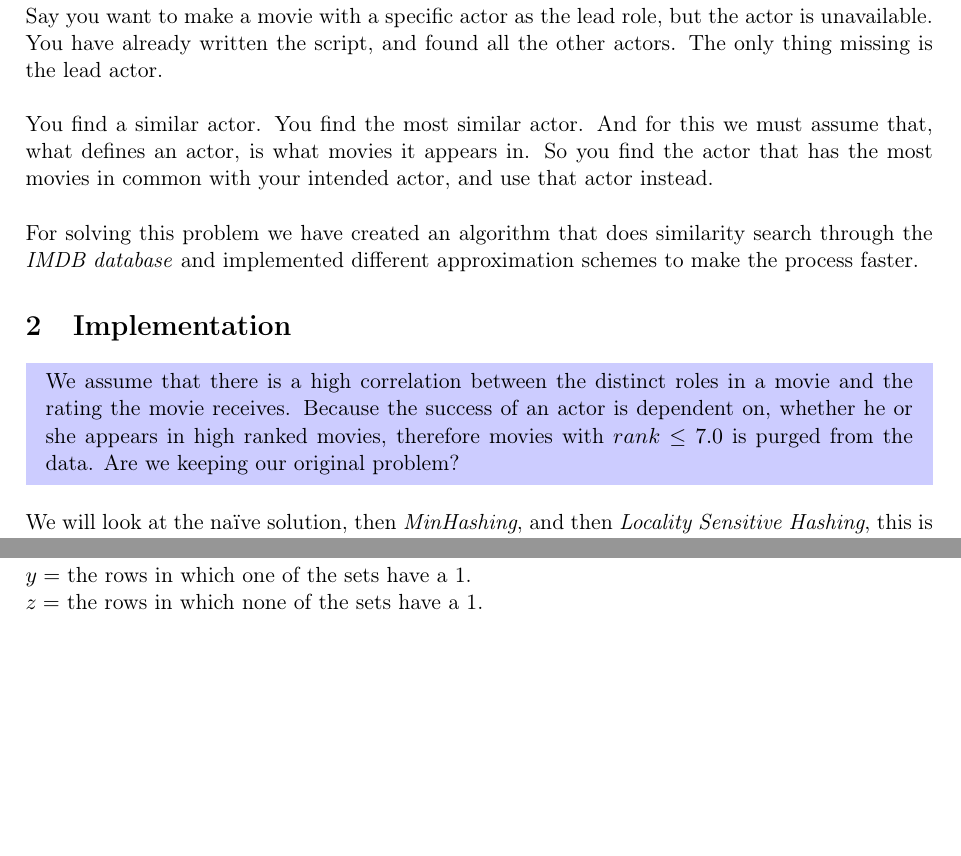
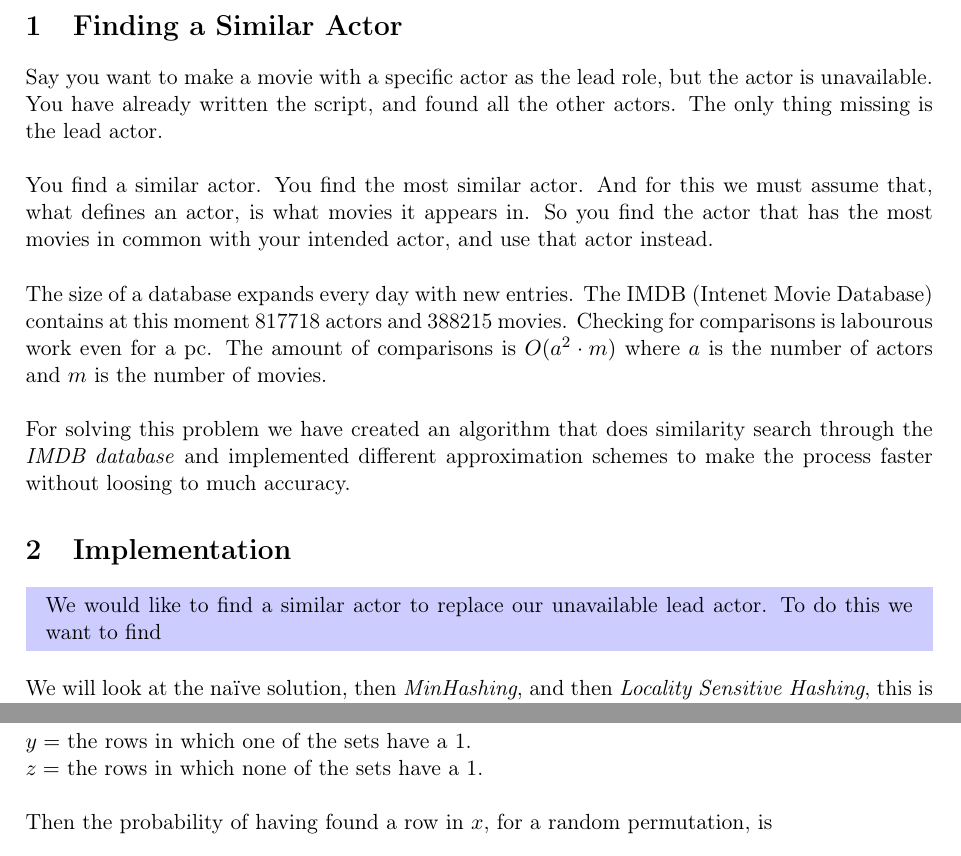
Before and after one commit to MadsWesti/SAD2, a LaTeX document (report/report.tex): two parts of pages 3 and 5 of 10 before the commit and two parts of pages 3 and 6 of 10 after it, joined at a grey line, cut at the place of the change, the shorter picture padded with empty space. Compiled offline with pdfLaTeX.

Commit message:
Introduction changes

```diff
--- a/report/report.tex
+++ b/report/report.tex
@@ -58,12 +58,14 @@ Say you want to make a movie with a specific actor as the lead role, but the act
 
 You find a similar actor. You find the most similar actor. And for this we must assume that, what defines an actor, is what movies it appears in. So you find the actor that has the most movies in common with your intended actor, and use that actor instead. \\
 
-For solving this problem we have created an algorithm that does similarity search through the \emph{IMDB database} and implemented different approximation schemes to make the process faster.
+The size of a database expands every day with new entries. The IMDB (Intenet Movie Database) contains at this moment 817718 actors and 388215 movies. Checking for comparisons is labourous work even for a pc. The amount of comparisons is $O(a^2\cdot m)$ where $a$ is the number of actors and $m$ is the number of movies.\\
+
+For solving this problem we have created an algorithm that does similarity search through the \emph{IMDB database} and implemented different approximation schemes to make the process faster without loosing to much accuracy.
 
 
 \section{Implementation}
 \begin{mdframed}[hidealllines=true,backgroundcolor=blue!20]
-We assume that there is a high correlation between the distinct roles in a movie and the rating the movie receives. Because the success of an actor is dependent on, whether he or she appears in high ranked movies, therefore movies with $rank \leq 7.0$ is purged from the data. Are we keeping our original problem?
+We would like to find a similar actor to replace our unavailable lead actor. To do this we want to find
 \end{mdframed}
 We will look at the naïve solution, then \emph{MinHashing}, and then \emph{Locality Sensitive Hashing}, this is part one of the report. After that we will implement \emph{b-bit} and \emph{odd sketch}, which is the extension to our report.
 
```
